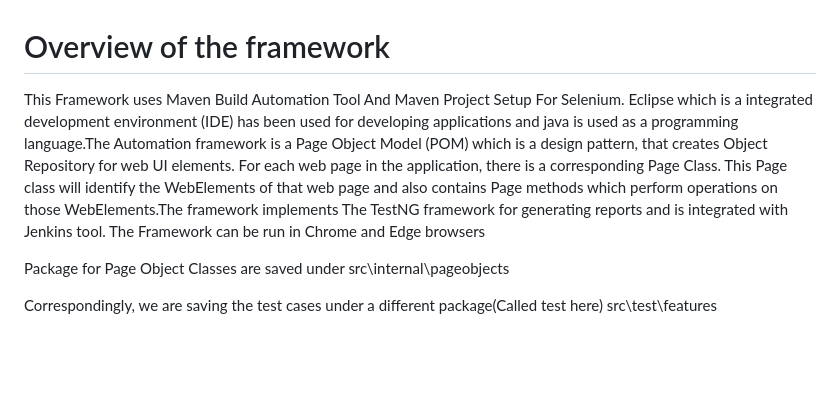
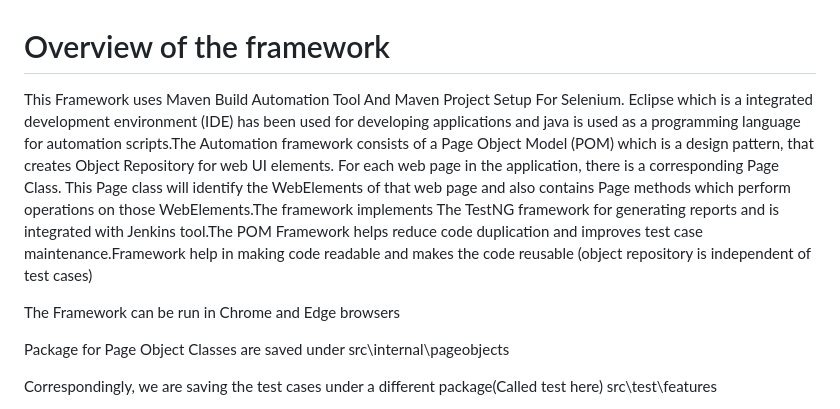
Before and after one commit to Aakanksha1411/com.org.restfulbooker, a Markdown page: README.md, the part around the change. Rendered like a GitHub page; blank space fills up the shorter version.

```diff
--- a/README.md
+++ b/README.md
@@ -1,6 +1,9 @@
 # Overview of the framework
 
-This Framework uses Maven Build Automation Tool And Maven Project Setup For Selenium. Eclipse which is a  integrated development environment (IDE) has been used for developing applications and java is used as a programming language.The Automation framework is a Page Object Model (POM) which is a design pattern,  that creates Object Repository for web UI elements.  For each web page in the application, there is a corresponding Page Class. This Page class will identify the WebElements of that web page and also contains Page methods which perform operations on those WebElements.The framework implements The TestNG framework for generating reports and is integrated with Jenkins tool.
+This Framework uses Maven Build Automation Tool And Maven Project Setup For Selenium. Eclipse which is a  integrated development environment (IDE) has been used for developing applications and java is used as a programming language for automation scripts.The Automation framework consists of a Page Object Model (POM) which is a design pattern,  that creates Object Repository for web UI elements.  For each web page in the application, there is a corresponding Page Class. This Page class will identify the WebElements of that web page and also contains Page methods which perform operations on those WebElements.The framework implements The TestNG framework for generating reports and is integrated with Jenkins tool.The POM Framework helps reduce code duplication and improves test case maintenance.Framework help in making  code readable and  makes the code reusable (object repository is independent of test cases)
+
+
+
 The Framework can be run in Chrome and Edge browsers
 
 Package for Page Object Classes are saved under
```
